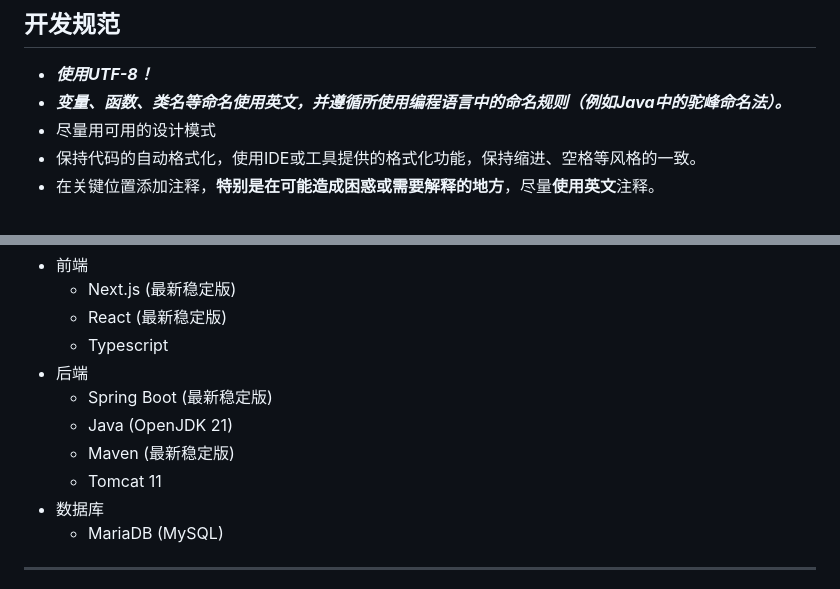
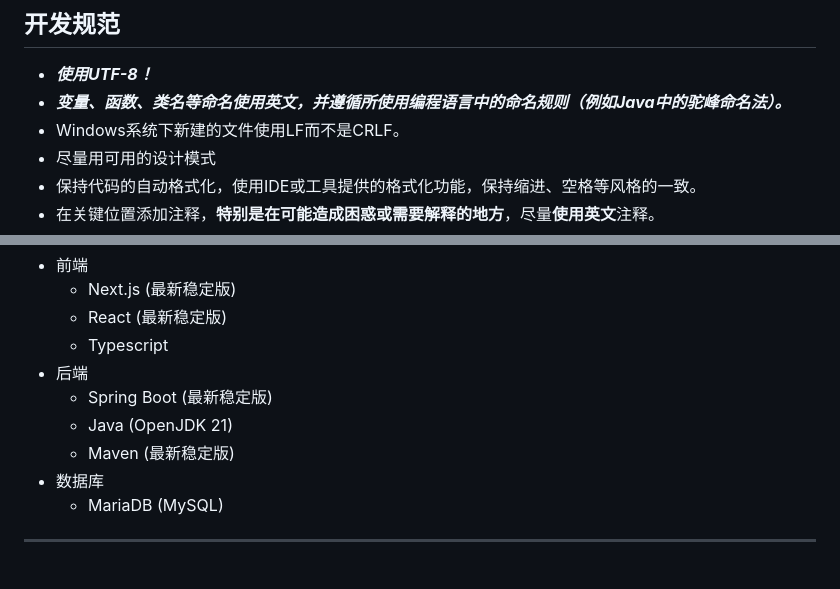
Before and after one commit to Jun-Amane/smbms, a Markdown page: doc/memo.md, 2 parts joined by grey strips. Drawn GitHub-style.

Commit message:
doc(memo): use LF instead of CRLF

```diff
--- a/doc/memo.md
+++ b/doc/memo.md
@@ -178,6 +178,7 @@
 
 - ***使用UTF-8！***
 - ***变量、函数、类名等命名使用英文，并遵循所使用编程语言中的命名规则（例如Java中的驼峰命名法）。***
+- Windows系统下新建的文件使用LF而不是CRLF。
 - 尽量用可用的设计模式
 - 保持代码的自动格式化，使用IDE或工具提供的格式化功能，保持缩进、空格等风格的一致。
 - 在关键位置添加注释，**特别是在可能造成困惑或需要解释的地方**，尽量**使用英文**注释。
@@ -219,7 +220,6 @@
     * Spring Boot (最新稳定版)
     * Java (OpenJDK 21)
     * Maven (最新稳定版)
-    * Tomcat 11
 - 数据库
     * MariaDB (MySQL)
 
```
